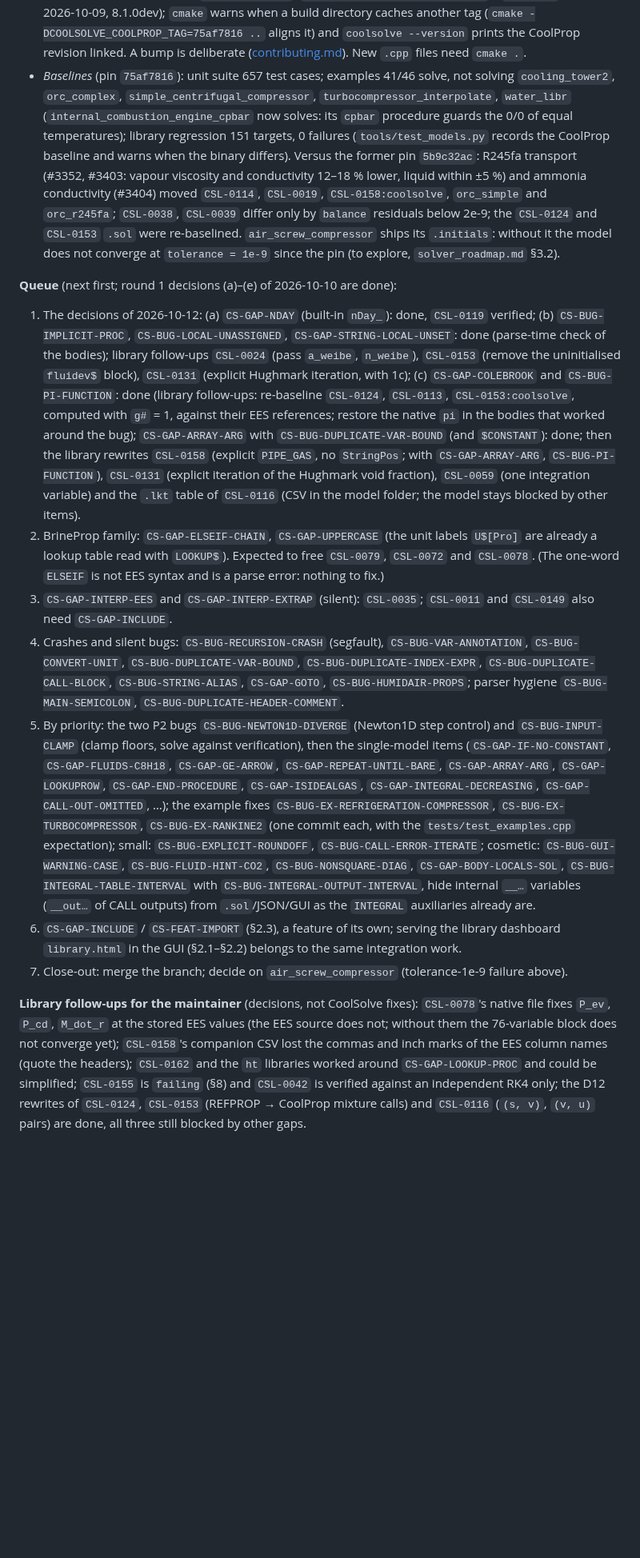
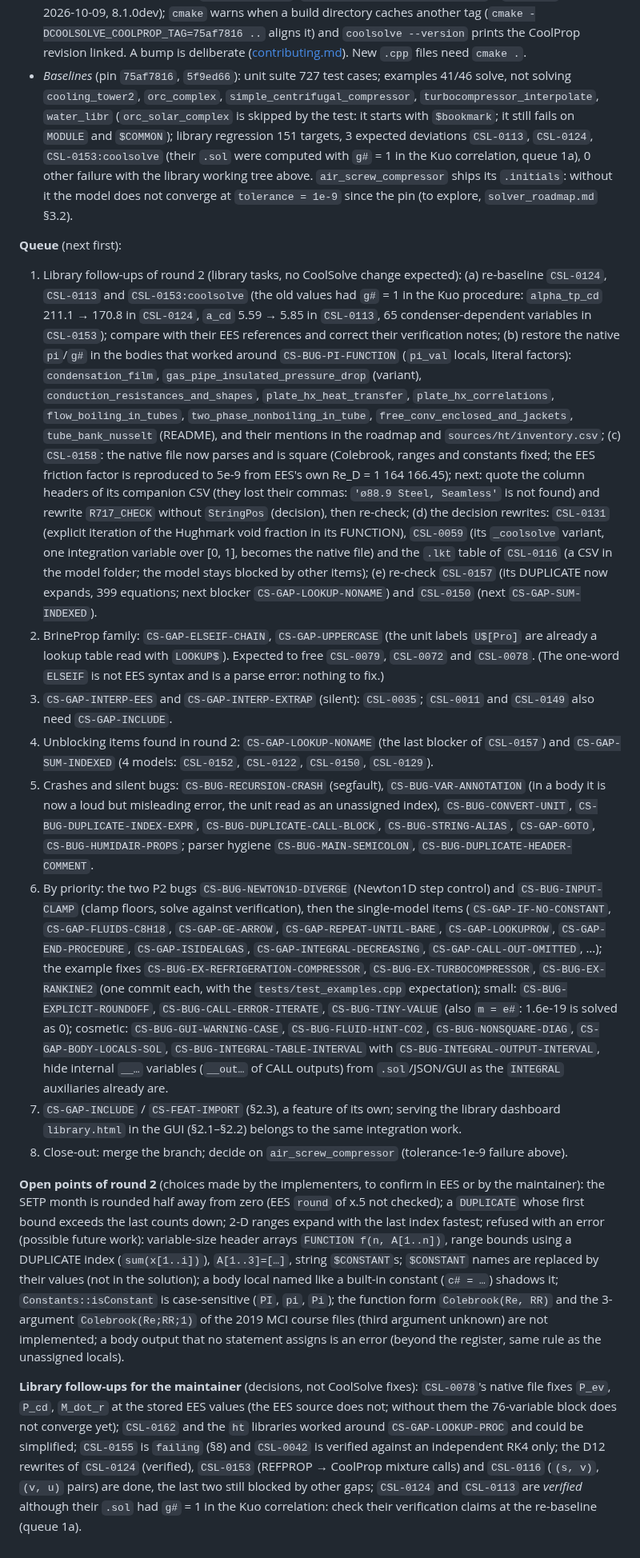
Before and after one commit to CoolProp/CoolSolve, a Markdown page: docs/model_library_support.md, the part around one of its changes. Shown at 80% size. Rendered like a GitHub page; blank space fills up the shorter version.

Commit message:
Library gaps round 2: handover at the pause (state, process lessons, library follow-ups, queue)
Co-Authored-By: Claude Opus 5.5 <noreply@anthropic.com>

```diff
--- a/docs/model_library_support.md
+++ b/docs/model_library_support.md
@@ -484,63 +512,85 @@ library models (148): 107 verified / 8 runs / 32 blocked / 1 failing.
   caches another tag (`cmake -DCOOLSOLVE_COOLPROP_TAG=75af7816 ..` aligns it) and
   `coolsolve --version` prints the CoolProp revision linked. A bump is deliberate
   ([contributing.md](contributing.md#pinned-coolprop-version)). New `.cpp` files need `cmake .`.
-- *Baselines* (pin `75af7816`): unit suite 657 test cases; examples 41/46 solve, not solving
-  `cooling_tower2`, `orc_complex`, `simple_centrifugal_compressor`,
-  `turbocompressor_interpolate`, `water_libr` (`internal_combustion_engine_cpbar` now solves:
-  its `cpbar` procedure guards the 0/0 of equal temperatures); library
-  regression 151 targets, 0 failures (`tools/test_models.py` records the CoolProp baseline
-  and warns when the binary differs). Versus the former pin `5b9c32ac`: R245fa transport
-  (#3352, #3403: vapour viscosity and conductivity 12–18 % lower, liquid within ±5 %) and ammonia
-  conductivity (#3404) moved `CSL-0114`, `CSL-0019`, `CSL-0158:coolsolve`, `orc_simple`
-  and `orc_r245fa`; `CSL-0038`, `CSL-0039` differ only by `balance` residuals below 2e-9;
-  the `CSL-0124` and `CSL-0153` `.sol` were re-baselined. `air_screw_compressor` ships its `.initials`: without it the model does not converge at `tolerance = 1e-9` since the pin (to explore, `solver_roadmap.md` §3.2).
+- *Baselines* (pin `75af7816`, `5f9ed66`): unit suite 727 test cases; examples 41/46 solve,
+  not solving `cooling_tower2`, `orc_complex`, `simple_centrifugal_compressor`,
+  `turbocompressor_interpolate`, `water_libr` (`orc_solar_complex` is skipped by the test:
+  it starts with `$bookmark`; it still fails on `MODULE` and `$COMMON`); library regression
+  151 targets, 3 expected deviations `CSL-0113`, `CSL-0124`, `CSL-0153:coolsolve` (their
+  `.sol` were computed with `g#` = 1 in the Kuo correlation, queue 1a), 0 other failure
+  with the library working tree above. `air_screw_compressor` ships its `.initials`:
+  without it the model does not converge at `tolerance = 1e-9` since the pin (to explore,
+  `solver_roadmap.md` §3.2).
 
-**Queue** (next first; round 1 decisions (a)–(e) of 2026-10-10 are done):
-1. The decisions of 2026-10-12: (a) `CS-GAP-NDAY` (built-in `nDay_`): done, `CSL-0119` verified;
-   (b) `CS-BUG-IMPLICIT-PROC`, `CS-BUG-LOCAL-UNASSIGNED`, `CS-GAP-STRING-LOCAL-UNSET`: done (parse-time
-   check of the bodies); library follow-ups `CSL-0024` (pass `a_weibe`, `n_weibe`), `CSL-0153` (remove
-   the uninitialised `fluidev$` block), `CSL-0131` (explicit Hughmark iteration, with 1c); (c)
-   `CS-GAP-COLEBROOK` and `CS-BUG-PI-FUNCTION`: done (library follow-ups: re-baseline `CSL-0124`,
-   `CSL-0113`, `CSL-0153:coolsolve`, computed with `g#` = 1, against their EES references; restore the
-   native `pi` in the bodies that worked around the bug); `CS-GAP-ARRAY-ARG` with
-   `CS-BUG-DUPLICATE-VAR-BOUND` (and `$CONSTANT`): done; then the library rewrites
-   `CSL-0158` (explicit `PIPE_GAS`, no `StringPos`; with `CS-GAP-ARRAY-ARG`,
-   `CS-BUG-PI-FUNCTION`), `CSL-0131` (explicit iteration of the Hughmark void fraction),
-   `CSL-0059` (one integration variable) and the `.lkt` table of `CSL-0116` (CSV in the
-   model folder; the model stays blocked by other items).
+**Queue** (next first):
+1. Library follow-ups of round 2 (library tasks, no CoolSolve change expected):
+   (a) re-baseline `CSL-0124`, `CSL-0113` and `CSL-0153:coolsolve` (the old values had `g#` = 1
+   in the Kuo procedure: `alpha_tp_cd` 211.1 → 170.8 in `CSL-0124`, `a_cd` 5.59 → 5.85 in
+   `CSL-0113`, 65 condenser-dependent variables in `CSL-0153`); compare with their EES references
+   and correct their verification notes; (b) restore the native `pi`/`g#` in the bodies that worked
+   around `CS-BUG-PI-FUNCTION` (`pi_val` locals, literal factors): `condensation_film`,
+   `gas_pipe_insulated_pressure_drop` (variant), `conduction_resistances_and_shapes`,
+   `plate_hx_heat_transfer`, `plate_hx_correlations`, `flow_boiling_in_tubes`,
+   `two_phase_nonboiling_in_tube`, `free_conv_enclosed_and_jackets`, `tube_bank_nusselt` (README),
+   and their mentions in the roadmap and `sources/ht/inventory.csv`; (c) `CSL-0158`: the native
+   file now parses and is square (Colebrook, ranges and constants fixed; the EES friction factor
+   is reproduced to 5e-9 from EES's own Re_D = 1 164 166.45); next: quote the column headers of its
+   companion CSV (they lost their commas: `'ø88.9 Steel, Seamless'` is not found) and rewrite
+   `R717_CHECK` without `StringPos` (decision), then re-check; (d) the decision rewrites:
+   `CSL-0131` (explicit iteration of the Hughmark void fraction in its FUNCTION), `CSL-0059` (its
+   `_coolsolve` variant, one integration variable over [0, 1], becomes the native file) and the
+   `.lkt` table of `CSL-0116` (a CSV in the model folder; the model stays blocked by other items);
+   (e) re-check `CSL-0157` (its DUPLICATE now expands, 399 equations; next blocker
+   `CS-GAP-LOOKUP-NONAME`) and `CSL-0150` (next `CS-GAP-SUM-INDEXED`).
 2. BrineProp family: `CS-GAP-ELSEIF-CHAIN`, `CS-GAP-UPPERCASE` (the unit labels `U$[Pro]`
    are already a lookup table read with `LOOKUP$`). Expected to free `CSL-0079`, `CSL-0072`
    and `CSL-0078`. (The one-word `ELSEIF` is not EES syntax and is a parse error: nothing to fix.)
 3. `CS-GAP-INTERP-EES` and `CS-GAP-INTERP-EXTRAP` (silent): `CSL-0035`; `CSL-0011` and
    `CSL-0149` also need `CS-GAP-INCLUDE`.
-4. Crashes and silent bugs: `CS-BUG-RECURSION-CRASH` (segfault), `CS-BUG-VAR-ANNOTATION`,
-   `CS-BUG-CONVERT-UNIT`,
-   `CS-BUG-DUPLICATE-VAR-BOUND`, `CS-BUG-DUPLICATE-INDEX-EXPR`, `CS-BUG-DUPLICATE-CALL-BLOCK`,
-   `CS-BUG-STRING-ALIAS`, `CS-GAP-GOTO`, `CS-BUG-HUMIDAIR-PROPS`;
-   parser hygiene `CS-BUG-MAIN-SEMICOLON`, `CS-BUG-DUPLICATE-HEADER-COMMENT`.
-5. By priority: the two P2 bugs `CS-BUG-NEWTON1D-DIVERGE` (Newton1D step control) and
+4. Unblocking items found in round 2: `CS-GAP-LOOKUP-NONAME` (the last blocker of `CSL-0157`) and
+   `CS-GAP-SUM-INDEXED` (4 models: `CSL-0152`, `CSL-0122`, `CSL-0150`, `CSL-0129`).
+5. Crashes and silent bugs: `CS-BUG-RECURSION-CRASH` (segfault), `CS-BUG-VAR-ANNOTATION` (in a
+   body it is now a loud but misleading error, the unit read as an unassigned index),
+   `CS-BUG-CONVERT-UNIT`, `CS-BUG-DUPLICATE-INDEX-EXPR`, `CS-BUG-DUPLICATE-CALL-BLOCK`,
+   `CS-BUG-STRING-ALIAS`, `CS-GAP-GOTO`, `CS-BUG-HUMIDAIR-PROPS`; parser hygiene
+   `CS-BUG-MAIN-SEMICOLON`, `CS-BUG-DUPLICATE-HEADER-COMMENT`.
+6. By priority: the two P2 bugs `CS-BUG-NEWTON1D-DIVERGE` (Newton1D step control) and
    `CS-BUG-INPUT-CLAMP` (clamp floors, solve against verification), then the single-model items
    (`CS-GAP-IF-NO-CONSTANT`, `CS-GAP-FLUIDS-C8H18`, `CS-GAP-GE-ARROW`,
-   `CS-GAP-REPEAT-UNTIL-BARE`, `CS-GAP-ARRAY-ARG`, `CS-GAP-LOOKUPROW`, `CS-GAP-END-PROCEDURE`,
+   `CS-GAP-REPEAT-UNTIL-BARE`, `CS-GAP-LOOKUPROW`, `CS-GAP-END-PROCEDURE`,
    `CS-GAP-ISIDEALGAS`, `CS-GAP-INTEGRAL-DECREASING`, `CS-GAP-CALL-OUT-OMITTED`, …); the example fixes
    `CS-BUG-EX-REFRIGERATION-COMPRESSOR`, `CS-BUG-EX-TURBOCOMPRESSOR`, `CS-BUG-EX-RANKINE2`
-   (one commit each, with the `tests/test_examples.cpp` expectation); small: `CS-BUG-EXPLICIT-ROUNDOFF`, `CS-BUG-CALL-ERROR-ITERATE`; cosmetic:
+   (one commit each, with the `tests/test_examples.cpp` expectation); small: `CS-BUG-EXPLICIT-ROUNDOFF`,
+   `CS-BUG-CALL-ERROR-ITERATE`, `CS-BUG-TINY-VALUE` (also `m = e#`: 1.6e-19 is solved as 0); cosmetic:
    `CS-BUG-GUI-WARNING-CASE`, `CS-BUG-FLUID-HINT-CO2`, `CS-BUG-NONSQUARE-DIAG`, `CS-GAP-BODY-LOCALS-SOL`,
    `CS-BUG-INTEGRAL-TABLE-INTERVAL` with `CS-BUG-INTEGRAL-OUTPUT-INTERVAL`, hide internal `__…`
    variables (`__out…` of CALL outputs) from `.sol`/JSON/GUI as the `INTEGRAL`
    auxiliaries already are.
-6. `CS-GAP-INCLUDE` / `CS-FEAT-IMPORT` (§2.3), a feature of its own; serving the
+7. `CS-GAP-INCLUDE` / `CS-FEAT-IMPORT` (§2.3), a feature of its own; serving the
    library dashboard `library.html` in the GUI (§2.1–§2.2) belongs to the same
    integration work.
-7. Close-out: merge the branch; decide on `air_screw_compressor` (tolerance-1e-9 failure
+8. Close-out: merge the branch; decide on `air_screw_compressor` (tolerance-1e-9 failure
    above).
+
+**Open points of round 2** (choices made by the implementers, to confirm in EES or by the
+maintainer): the SETP month is rounded half away from zero (EES `round` of x.5 not checked);
+a `DUPLICATE` whose first bound exceeds the last counts down; 2-D ranges expand with the last
+index fastest; refused with an error (possible future work): variable-size header arrays
+`FUNCTION f(n, A[1..n])`, range bounds using a DUPLICATE index (`sum(x[1..i])`), `A[1..3]=[…]`,
+string `$CONSTANT`s; `$CONSTANT` names are replaced by their values (not in the solution); a body
+local named like a built-in constant (`c# = …`) shadows it; `Constants::isConstant` is
+case-sensitive (`PI`, `pi`, `Pi`); the function form `Colebrook(Re, RR)` and the 3-argument
+`Colebrook(Re;RR;1)` of the 2019 MCI course files (third argument unknown) are not implemented;
+a body output that no statement assigns is an error (beyond the register, same rule as the
+unassigned locals).
 
 **Library follow-ups for the maintainer** (decisions, not CoolSolve fixes):
 `CSL-0078`'s native file fixes `P_ev`, `P_cd`, `M_dot_r` at the stored EES values
 (the EES source does not; without them the 76-variable block does not converge
-yet); `CSL-0158`'s companion CSV lost the commas and inch marks of the EES column
-names (quote the headers); `CSL-0162` and the `ht` libraries worked around
+yet); `CSL-0162` and the `ht` libraries worked around
 `CS-GAP-LOOKUP-PROC` and could be simplified; `CSL-0155` is `failing` (§8) and
 `CSL-0042` is verified against an independent RK4 only; the D12 rewrites of
-`CSL-0124`, `CSL-0153` (REFPROP → CoolProp mixture calls) and `CSL-0116` (`(s, v)`,
-`(v, u)` pairs) are done, all three still blocked by other gaps.
+`CSL-0124` (verified), `CSL-0153` (REFPROP → CoolProp mixture calls) and `CSL-0116` (`(s, v)`,
+`(v, u)` pairs) are done, the last two still blocked by other gaps; `CSL-0124` and `CSL-0113`
+are *verified* although their `.sol` had `g#` = 1 in the Kuo correlation: check their
+verification claims at the re-baseline (queue 1a).
```
Also changed, not shown: other parts of docs/model_library_support.md (+56 -28 lines).
